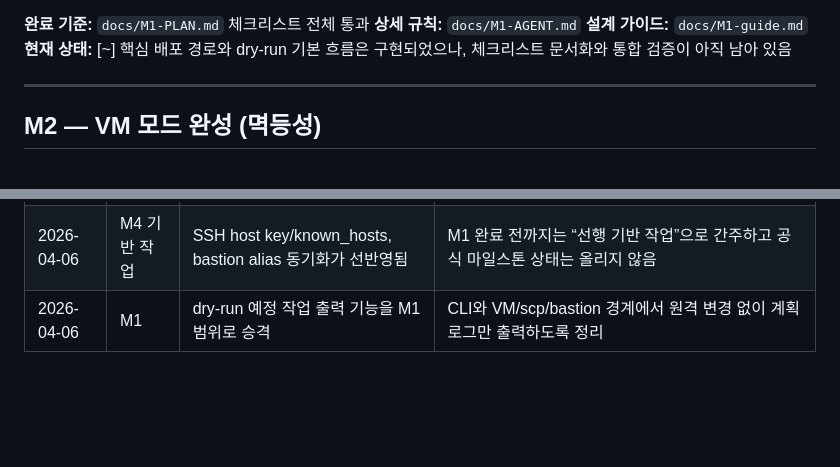
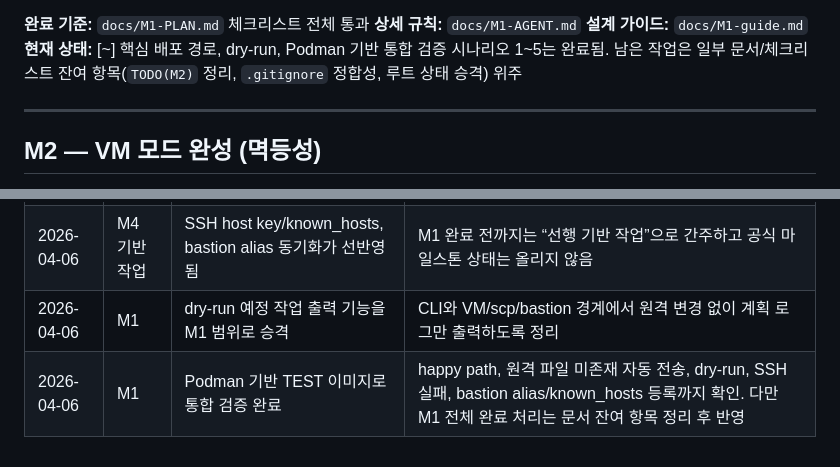
Before and after one commit to RedForest0607/overpass_deployer, a Markdown page: PLAN.md, 2 parts joined by grey strips. GitHub-like rendering; blank space fills up the shorter version.

Commit message:
docs(plan): record m1 integration validation

```diff
--- a/PLAN.md
+++ b/PLAN.md
@@ -44,7 +44,7 @@
 **완료 기준:** `docs/M1-PLAN.md` 체크리스트 전체 통과
 **상세 규칙:** `docs/M1-AGENT.md`
 **설계 가이드:** `docs/M1-guide.md`
-**현재 상태:** [~] 핵심 배포 경로와 dry-run 기본 흐름은 구현되었으나, 체크리스트 문서화와 통합 검증이 아직 남아 있음
+**현재 상태:** [~] 핵심 배포 경로, dry-run, Podman 기반 통합 검증 시나리오 1~5는 완료됨. 남은 작업은 일부 문서/체크리스트 잔여 항목(`TODO(M2)` 정리, `.gitignore` 정합성, 루트 상태 승격) 위주
 
 ---
 
@@ -141,3 +141,4 @@ M1 (VM MVP)
 | 2026-04-06 | M1 | 코드 기준 진행도 재점검 | M1을 `[~]`로 조정. 핵심 VM 배포 경로는 구현되었고, 남은 작업은 체크리스트 정리, 통합 검증, 일부 CLI/테스트 갭으로 한정 |
 | 2026-04-06 | M4 기반 작업 | SSH host key/known_hosts, bastion alias 동기화가 선반영됨 | M1 완료 전까지는 “선행 기반 작업”으로 간주하고 공식 마일스톤 상태는 올리지 않음 |
 | 2026-04-06 | M1 | dry-run 예정 작업 출력 기능을 M1 범위로 승격 | CLI와 VM/scp/bastion 경계에서 원격 변경 없이 계획 로그만 출력하도록 정리 |
+| 2026-04-06 | M1 | Podman 기반 TEST 이미지로 통합 검증 완료 | happy path, 원격 파일 미존재 자동 전송, dry-run, SSH 실패, bastion alias/known_hosts 등록까지 확인. 다만 M1 전체 완료 처리는 문서 잔여 항목 정리 후 반영 |
```
Also changed, not shown: docs/M1-PLAN.md (+35 -33 lines).
